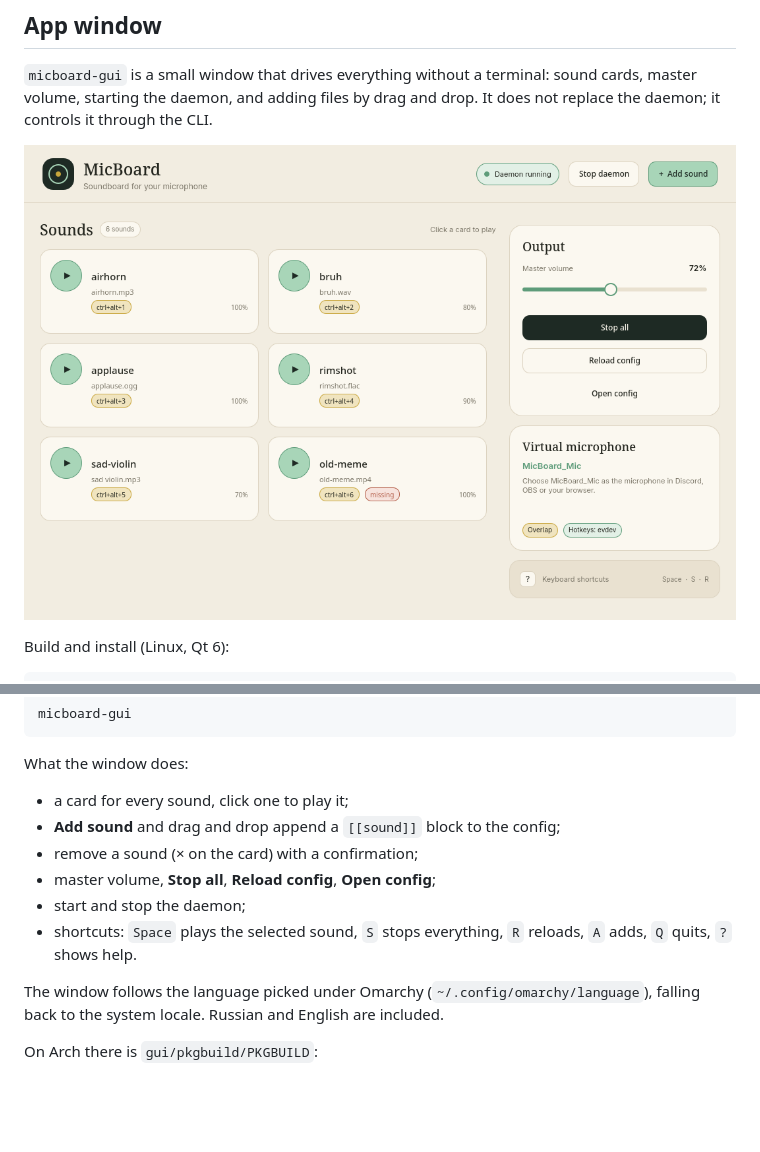
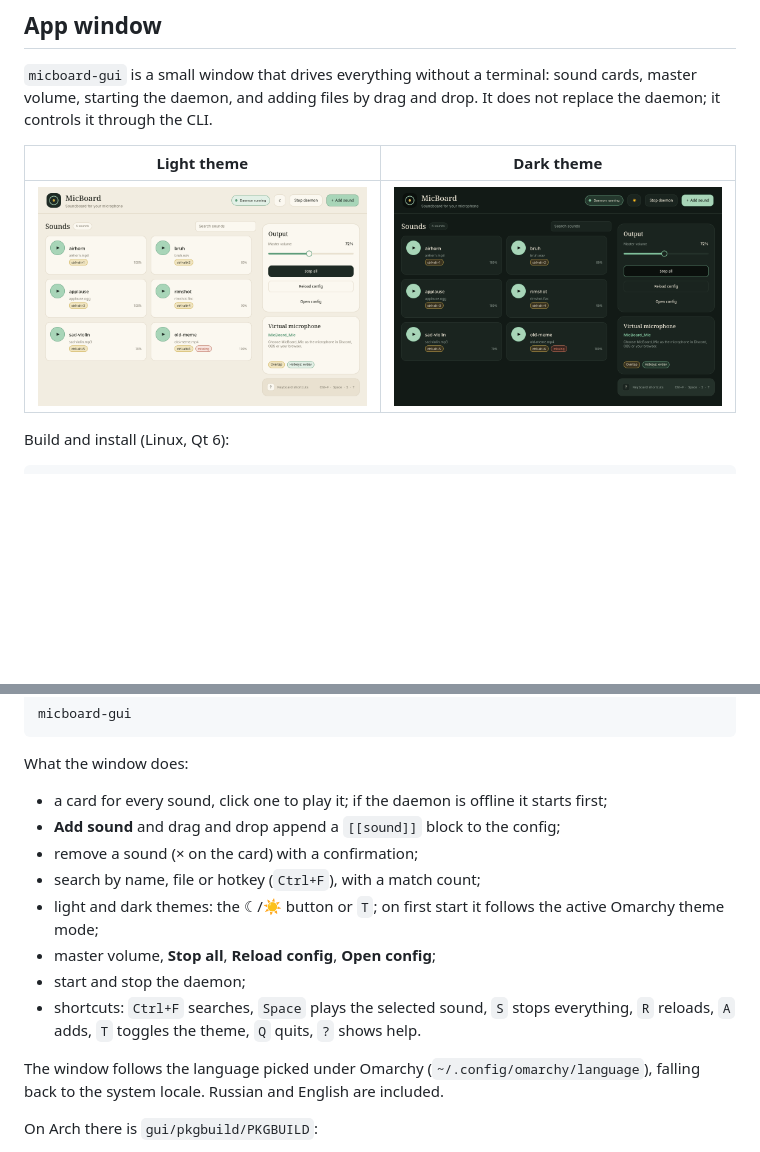
Before and after one commit to Xoxa-Orig/micboard, a Markdown page: README.en.md, 2 parts joined by grey strips. GitHub-like rendering; pictures changed too: docs/screenshot-dark-en.png (added), docs/screenshot-en.png; blank space fills up the shorter version.

```diff
--- a/README.en.md
+++ b/README.en.md
@@ -119,7 +119,9 @@ micboard autostart install
 
 `micboard-gui` is a small window that drives everything without a terminal: sound cards, master volume, starting the daemon, and adding files by drag and drop. It does not replace the daemon; it controls it through the CLI.
 
-![MicBoard window](docs/screenshot-en.png)
+| Light theme | Dark theme |
+| --- | --- |
+| ![Light theme](docs/screenshot-en.png) | ![Dark theme](docs/screenshot-dark-en.png) |
 
 Build and install (Linux, Qt 6):
 
@@ -139,12 +141,14 @@ micboard-gui
 
 What the window does:
 
-- a card for every sound, click one to play it;
+- a card for every sound, click one to play it; if the daemon is offline it starts first;
 - **Add sound** and drag and drop append a `[[sound]]` block to the config;
 - remove a sound (× on the card) with a confirmation;
+- search by name, file or hotkey (`Ctrl+F`), with a match count;
+- light and dark themes: the ☾/☀ button or `T`; on first start it follows the active Omarchy theme mode;
 - master volume, **Stop all**, **Reload config**, **Open config**;
 - start and stop the daemon;
-- shortcuts: `Space` plays the selected sound, `S` stops everything, `R` reloads, `A` adds, `Q` quits, `?` shows help.
+- shortcuts: `Ctrl+F` searches, `Space` plays the selected sound, `S` stops everything, `R` reloads, `A` adds, `T` toggles the theme, `Q` quits, `?` shows help.
 
 The window follows the language picked under Omarchy (`~/.config/omarchy/language`), falling back to the system locale. Russian and English are included.
 
```
Also changed, not shown: README.md (+7 -3 lines), docs/screenshot-dark-ru.png (added), docs/screenshot-ru.png, 14 other files.
